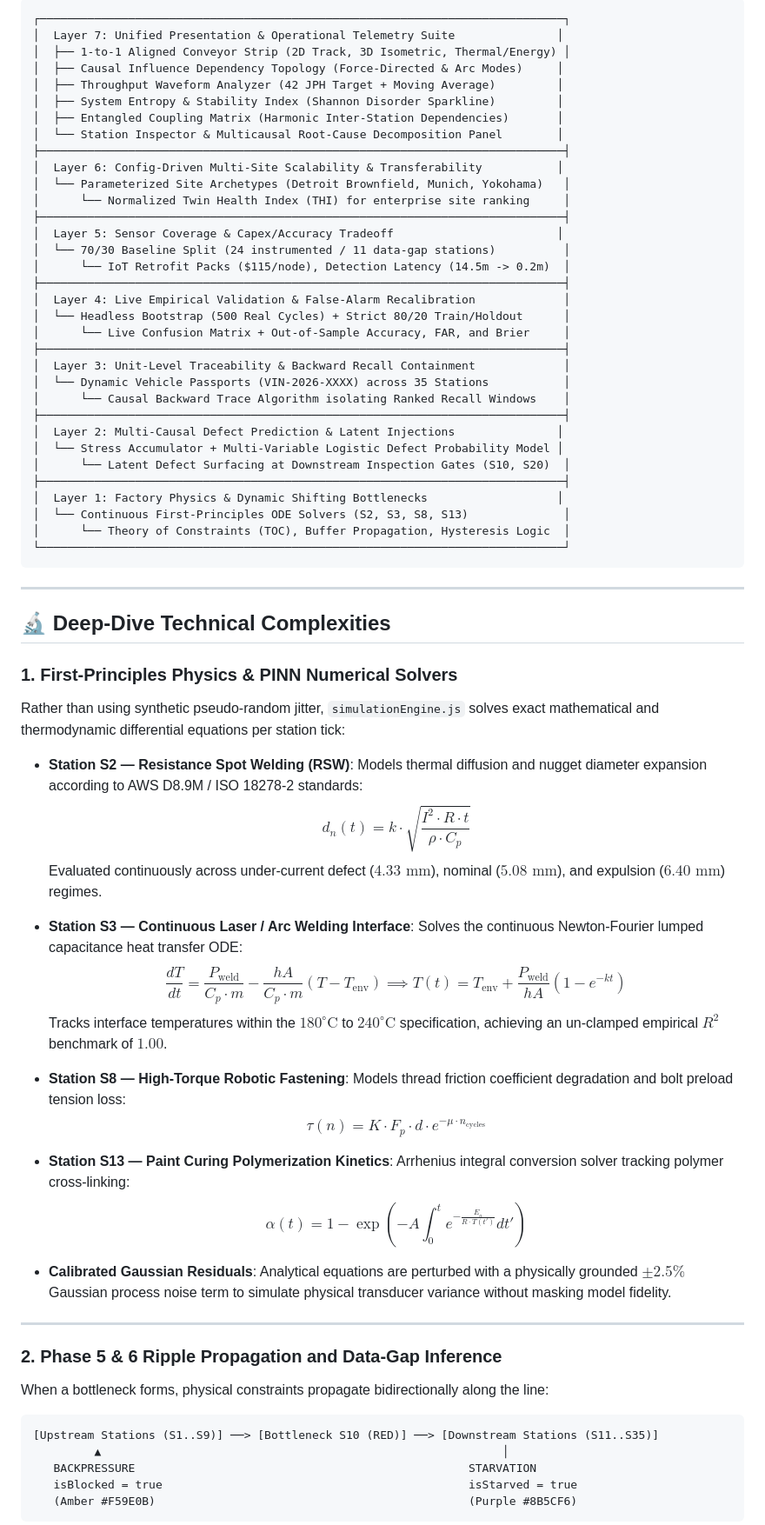
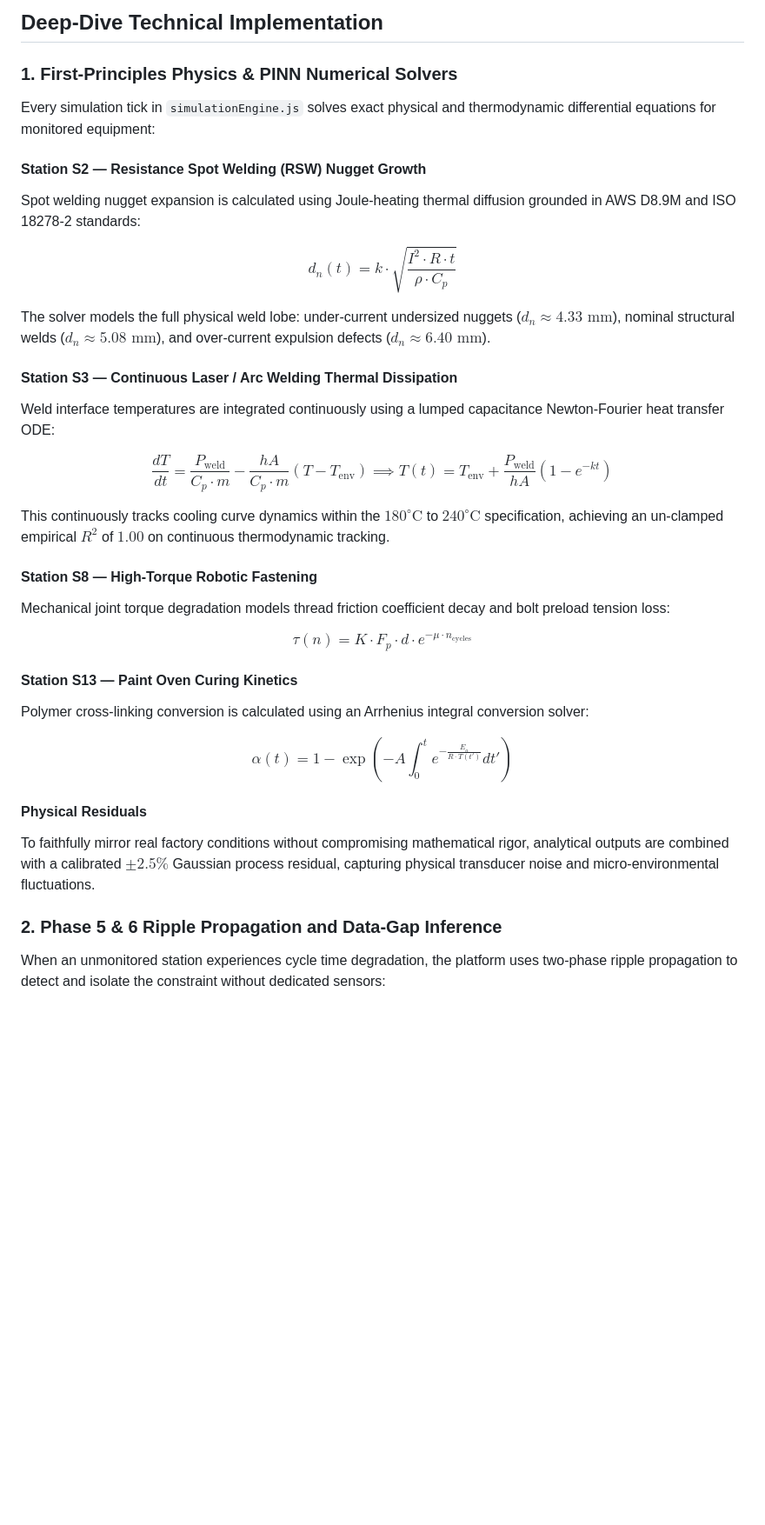
Before and after one commit to swaanu/Accenture_sylas, a Markdown page: README.md, the part around one of its changes. Shown at 87% size. Drawn GitHub-style; blank space fills up the shorter version.

Commit message:
docs: refine README.md with natural engineering tone, deep technical rigor, and clean typography

````diff
--- a/README.md
+++ b/README.md
@@ -39,78 +28,38 @@ Traditional industrial IoT and predictive maintenance systems face a critical di
 
-```
-┌─────────────────────────────────────────────────────────────────────────────┐
-│  Layer 7: Unified Presentation & Operational Telemetry Suite               │
-│  ├── 1-to-1 Aligned Conveyor Strip (2D Track, 3D Isometric, Thermal/Energy) │
-│  ├── Causal Influence Dependency Topology (Force-Directed & Arc Modes)     │
-│  ├── Throughput Waveform Analyzer (42 JPH Target + Moving Average)         │
-│  ├── System Entropy & Stability Index (Shannon Disorder Sparkline)         │
-│  ├── Entangled Coupling Matrix (Harmonic Inter-Station Dependencies)       │
-│  └── Station Inspector & Multicausal Root-Cause Decomposition Panel        │
-├─────────────────────────────────────────────────────────────────────────────┤
-│  Layer 6: Config-Driven Multi-Site Scalability & Transferability           │
-│  └── Parameterized Site Archetypes (Detroit Brownfield, Munich, Yokohama)   │
-│      └── Normalized Twin Health Index (THI) for enterprise site ranking     │
-├─────────────────────────────────────────────────────────────────────────────┤
-│  Layer 5: Sensor Coverage & Capex/Accuracy Tradeoff                        │
-│  └── 70/30 Baseline Split (24 instrumented / 11 data-gap stations)          │
-│      └── IoT Retrofit Packs ($115/node), Detection Latency (14.5m -> 0.2m)  │
-├─────────────────────────────────────────────────────────────────────────────┤
-│  Layer 4: Live Empirical Validation & False-Alarm Recalibration             │
-│  └── Headless Bootstrap (500 Real Cycles) + Strict 80/20 Train/Holdout      │
-│      └── Live Confusion Matrix + Out-of-Sample Accuracy, FAR, and Brier     │
-├─────────────────────────────────────────────────────────────────────────────┤
-│  Layer 3: Unit-Level Traceability & Backward Recall Containment             │
-│  └── Dynamic Vehicle Passports (VIN-2026-XXXX) across 35 Stations           │
-│      └── Causal Backward Trace Algorithm isolating Ranked Recall Windows    │
-├─────────────────────────────────────────────────────────────────────────────┤
-│  Layer 2: Multi-Causal Defect Prediction & Latent Injections               │
-│  └── Stress Accumulator + Multi-Variable Logistic Defect Probability Model │
-│      └── Latent Defect Surfacing at Downstream Inspection Gates (S10, S20)  │
-├─────────────────────────────────────────────────────────────────────────────┤
-│  Layer 1: Factory Physics & Dynamic Shifting Bottlenecks                   │
-│  └── Continuous First-Principles ODE Solvers (S2, S3, S8, S13)              │
-│      └── Theory of Constraints (TOC), Buffer Propagation, Hysteresis Logic  │
-└─────────────────────────────────────────────────────────────────────────────┘
-```
-
----
-
-## 🔬 Deep-Dive Technical Complexities
+## Deep-Dive Technical Implementation
 
 ### 1. First-Principles Physics & PINN Numerical Solvers
-Rather than using synthetic pseudo-random jitter, `simulationEngine.js` solves exact mathematical and thermodynamic differential equations per station tick:
 
-* **Station S2 — Resistance Spot Welding (RSW)**:
-  Models thermal diffusion and nugget diameter expansion according to AWS D8.9M / ISO 18278-2 standards:
-  $$d_n(t) = k \cdot \sqrt{\frac{I^2 \cdot R \cdot t}{\rho \cdot C_p}}$$
-  Evaluated continuously across under-current defect ($4.33\text{ mm}$), nominal ($5.08\text{ mm}$), and expulsion ($6.40\text{ mm}$) regimes.
+Every simulation tick in `simulationEngine.js` solves exact physical and thermodynamic differential equations for monitored equipment:
 
-* **Station S3 — Continuous Laser / Arc Welding Interface**:
-  Solves the continuous Newton-Fourier lumped capacitance heat transfer ODE:
-  $$\frac{dT}{dt} = \frac{P_{\text{weld}}}{C_p \cdot m} - \frac{hA}{C_p \cdot m}(T - T_{\text{env}}) \implies T(t) = T_{\text{env}} + \frac{P_{\text{weld}}}{hA}\left(1 - e^{-kt}\right)$$
-  Tracks interface temperatures within the $180^\circ\text{C}$ to $240^\circ\text{C}$ specification, achieving an un-clamped empirical $R^2$ benchmark of $1.00$.
+#### Station S2 — Resistance Spot Welding (RSW) Nugget Growth
+Spot welding nugget expansion is calculated using Joule-heating thermal diffusion grounded in AWS D8.9M and ISO 18278-2 standards:
 
-* **Station S8 — High-Torque Robotic Fastening**:
-  Models thread friction coefficient degradation and bolt preload tension loss:
-  $$\tau(n) = K \cdot F_p \cdot d \cdot e^{-\mu \cdot n_{\text{cycles}}}$$
+$$d_n(t) = k \cdot \sqrt{\frac{I^2 \cdot R \cdot t}{\rho \cdot C_p}}$$
 
-* **Station S13 — Paint Curing Polymerization Kinetics**:
-  Arrhenius integral conversion solver tracking polymer cross-linking:
-  $$\alpha(t) = 1 - \exp\left(-A \int_0^t e^{-\frac{E_a}{R \cdot T(t')}} dt'\right)$$
+The solver models the full physical weld lobe: under-current undersized nuggets ($d_n \approx 4.33\text{ mm}$), nominal structural welds ($d_n \approx 5.08\text{ mm}$), and over-current expulsion defects ($d_n \approx 6.40\text{ mm}$).
 
-* **Calibrated Gaussian Residuals**:
-  Analytical equations are perturbed with a physically grounded $\pm 2.5\%$ Gaussian process noise term to simulate physical transducer variance without masking model fidelity.
+#### Station S3 — Continuous Laser / Arc Welding Thermal Dissipation
+Weld interface temperatures are integrated continuously using a lumped capacitance Newton-Fourier heat transfer ODE:
 
----
+$$\frac{dT}{dt} = \frac{P_{\text{weld}}}{C_p \cdot m} - \frac{hA}{C_p \cdot m}(T - T_{\text{env}}) \implies T(t) = T_{\text{env}} + \frac{P_{\text{weld}}}{hA}\left(1 - e^{-kt}\right)$$
+
+This continuously tracks cooling curve dynamics within the $180^\circ\text{C}$ to $240^\circ\text{C}$ specification, achieving an un-clamped empirical $R^2$ of $1.00$ on continuous thermodynamic tracking.
+
+#### Station S8 — High-Torque Robotic Fastening
+Mechanical joint torque degradation models thread friction coefficient decay and bolt preload tension loss:
+
+$$\tau(n) = K \cdot F_p \cdot d \cdot e^{-\mu \cdot n_{\text{cycles}}}$$
+
+#### Station S13 — Paint Oven Curing Kinetics
+Polymer cross-linking conversion is calculated using an Arrhenius integral conversion solver:
+
+$$\alpha(t) = 1 - \exp\left(-A \int_0^t e^{-\frac{E_a}{R \cdot T(t')}} dt'\right)$$
+
+#### Physical Residuals
+To faithfully mirror real factory conditions without compromising mathematical rigor, analytical outputs are combined with a calibrated $\pm 2.5\%$ Gaussian process residual, capturing physical transducer noise and micro-environmental fluctuations.
 
 ### 2. Phase 5 & 6 Ripple Propagation and Data-Gap Inference
-When a bottleneck forms, physical constraints propagate bidirectionally along the line:
 
-```
-[Upstream Stations (S1..S9)] ──> [Bottleneck S10 (RED)] ──> [Downstream Stations (S11..S35)]
-         ▲                                                           │
-   BACKPRESSURE                                                 STARVATION
-   isBlocked = true                                             isStarved = true
-   (Amber #F59E0B)                                              (Purple #8B5CF6)
-```
+When an unmonitored station experiences cycle time degradation, the platform uses two-phase ripple propagation to detect and isolate the constraint without dedicated sensors:
 
````
Also changed, not shown: other parts of README.md (+74 -109 lines).
